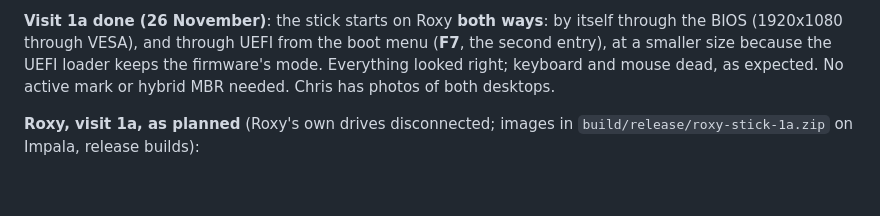
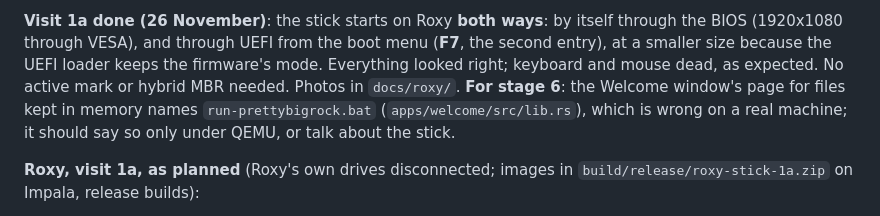
Before and after one commit to chrisjcdow/PrettyBigRock, a Markdown page: docs/STATUS.md, the part around the change. Drawn GitHub-style; blank space fills up the shorter version.

Commit message:
Roxy's first photos, and the Welcome text to fix for real machines
Co-Authored-By: Claude Opus 5.5 <noreply@anthropic.com>

```diff
--- a/docs/STATUS.md
+++ b/docs/STATUS.md
@@ -35,8 +35,10 @@ yet, so this visit relies on the screen.
 **Visit 1a done (26 November)**: the stick starts on Roxy **both ways**: by itself through the
 BIOS (1920x1080 through VESA), and through UEFI from the boot menu (**F7**, the second entry),
 at a smaller size because the UEFI loader keeps the firmware's mode. Everything looked right;
-keyboard and mouse dead, as expected. No active mark or hybrid MBR needed. Chris has photos of
-both desktops.
+keyboard and mouse dead, as expected. No active mark or hybrid MBR needed. Photos in
+`docs/roxy/`. **For stage 6**: the Welcome window's page for files kept in memory names
+`run-prettybigrock.bat` (`apps/welcome/src/lib.rs`), which is wrong on a real machine; it
+should say so only under QEMU, or talk about the stick.
 
 **Roxy, visit 1a, as planned** (Roxy's own drives disconnected; images in `build/release/roxy-stick-1a.zip`
 on Impala, release builds):
```
Also changed, not shown: docs/roxy/README.md (added, +12 -0 lines), docs/roxy/2026-11-26-visit-1a-desktop-a.jpg (added), docs/roxy/2026-11-26-visit-1a-desktop-b.jpg (added).
